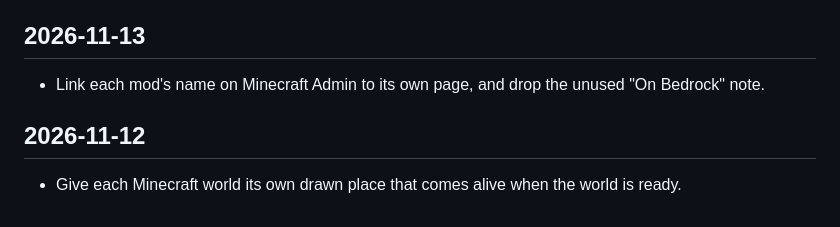
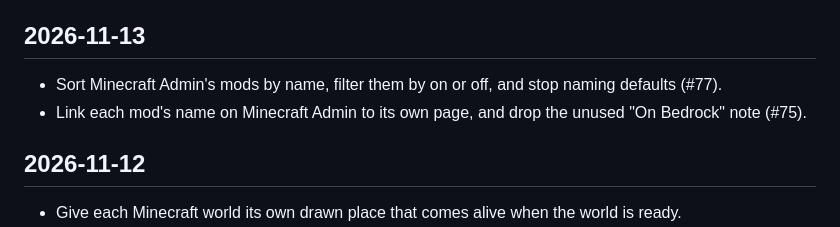
Before and after one commit to CraigDevJohnson/the-lobby, a Markdown page: CHANGELOG.md, the part around the change. GitHub-like rendering.

Commit message:
Changelog: Link each mod's name on Minecraft Admin to its own page (#76)
* Add the pull request number to the mod link changelog entry

Co-Authored-By: Claude Fable 5.2 <noreply@anthropic.com>
Claude-Session: https://claude.ai/code/session_01TVJWVESSwdVfUsA8woFf9S

* Add the Minecraft Admin sort and filter changelog entry

Co-Authored-By: Claude Fable 5.2 <noreply@anthropic.com>
Claude-Session: https://claude.ai/code/session_01TVJWVDvuBoSpAPx6M4oQmg

---------

Co-authored-by: Claude Fable 5.2 <noreply@anthropic.com>

```diff
--- a/CHANGELOG.md
+++ b/CHANGELOG.md
@@ -4,7 +4,8 @@ What has changed on the site, newest first. The site has no version numbers: eve
 
 ## 2026-11-13
 
-- Link each mod's name on Minecraft Admin to its own page, and drop the unused "On Bedrock" note.
+- Sort Minecraft Admin's mods by name, filter them by on or off, and stop naming defaults (#77).
+- Link each mod's name on Minecraft Admin to its own page, and drop the unused "On Bedrock" note (#75).
 
 ## 2026-11-12
 
```
